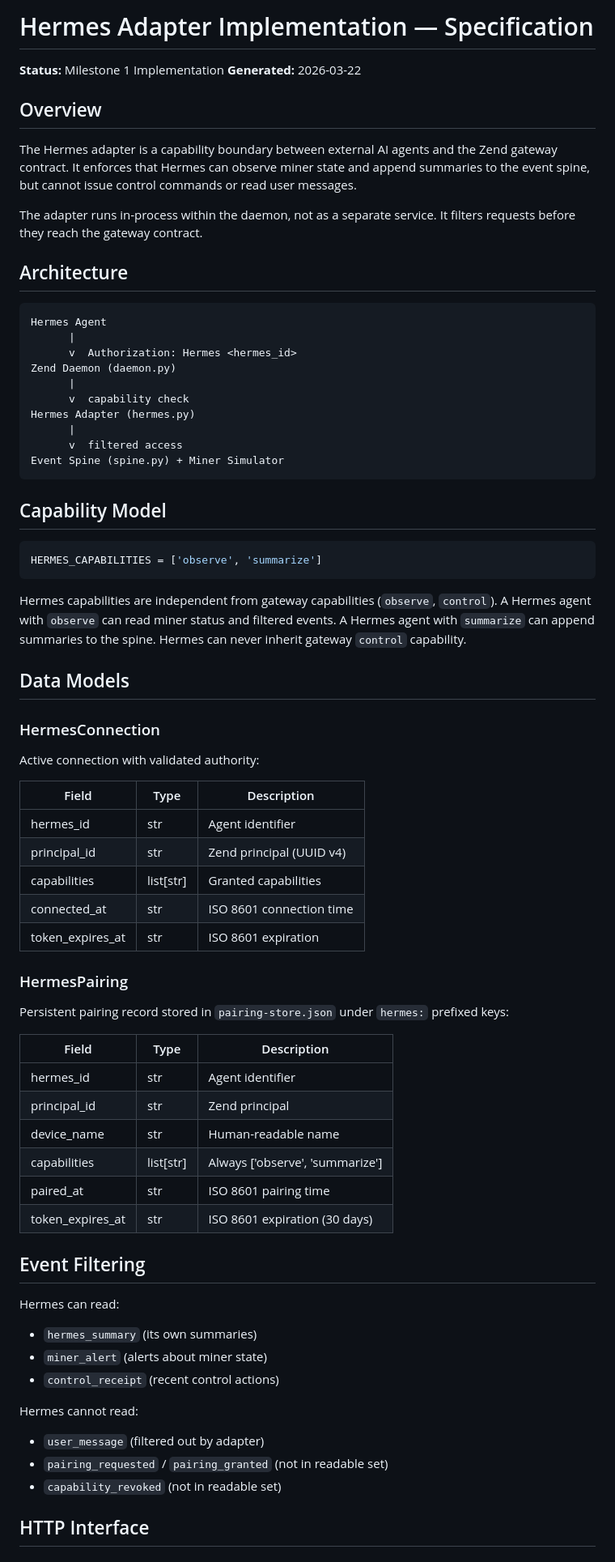
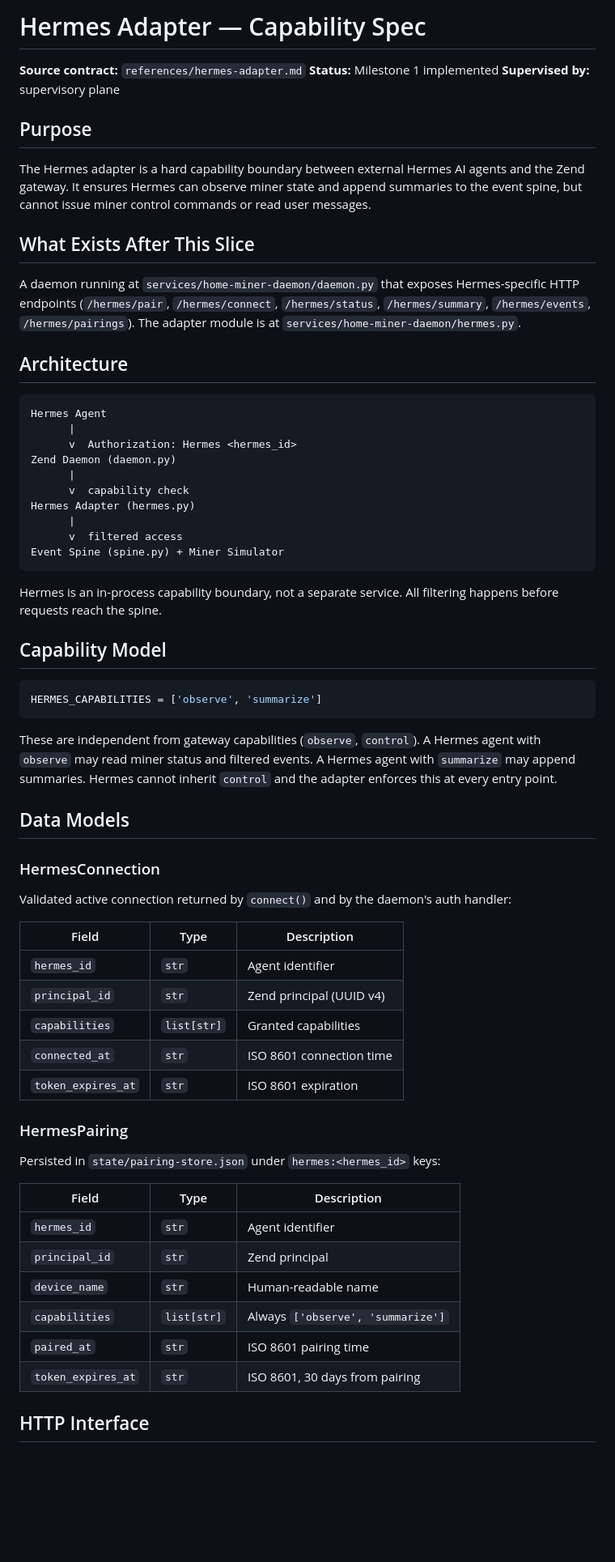
Before and after one commit to happybigmtn/zend, a Markdown page: outputs/hermes-adapter-implementation/spec.md, the part around one of its changes. Shown at 81% size. GitHub-like rendering; blank space fills up the shorter version.

````diff
--- a/outputs/hermes-adapter-implementation/spec.md
+++ b/outputs/hermes-adapter-implementation/spec.md
@@ -1,13 +1,16 @@
-# Hermes Adapter Implementation — Specification
+# Hermes Adapter — Capability Spec
 
-**Status:** Milestone 1 Implementation
-**Generated:** 2026-03-22
+**Source contract:** `references/hermes-adapter.md`
+**Status:** Milestone 1 implemented
+**Supervised by:** supervisory plane
 
-## Overview
+## Purpose
 
-The Hermes adapter is a capability boundary between external AI agents and the Zend gateway contract. It enforces that Hermes can observe miner state and append summaries to the event spine, but cannot issue control commands or read user messages.
+The Hermes adapter is a hard capability boundary between external Hermes AI agents and the Zend gateway. It ensures Hermes can observe miner state and append summaries to the event spine, but cannot issue miner control commands or read user messages.
 
-The adapter runs in-process within the daemon, not as a separate service. It filters requests before they reach the gateway contract.
+## What Exists After This Slice
+
+A daemon running at `services/home-miner-daemon/daemon.py` that exposes Hermes-specific HTTP endpoints (`/hermes/pair`, `/hermes/connect`, `/hermes/status`, `/hermes/summary`, `/hermes/events`, `/hermes/pairings`). The adapter module is at `services/home-miner-daemon/hermes.py`.
 
 ## Architecture
 
@@ -24,52 +27,42 @@ Hermes Adapter (hermes.py)
 Event Spine (spine.py) + Miner Simulator
 ```
 
+Hermes is an in-process capability boundary, not a separate service. All filtering happens before requests reach the spine.
+
 ## Capability Model
 
 ```python
 HERMES_CAPABILITIES = ['observe', 'summarize']
 ```
 
-Hermes capabilities are independent from gateway capabilities (`observe`, `control`). A Hermes agent with `observe` can read miner status and filtered events. A Hermes agent with `summarize` can append summaries to the spine. Hermes can never inherit gateway `control` capability.
+These are independent from gateway capabilities (`observe`, `control`). A Hermes agent with `observe` may read miner status and filtered events. A Hermes agent with `summarize` may append summaries. Hermes cannot inherit `control` and the adapter enforces this at every entry point.
 
 ## Data Models
 
 ### HermesConnection
 
-Active connection with validated authority:
+Validated active connection returned by `connect()` and by the daemon's auth handler:
 
 | Field | Type | Description |
 |-------|------|-------------|
-| hermes_id | str | Agent identifier |
-| principal_id | str | Zend principal (UUID v4) |
-| capabilities | list[str] | Granted capabilities |
-| connected_at | str | ISO 8601 connection time |
-| token_expires_at | str | ISO 8601 expiration |
+| `hermes_id` | `str` | Agent identifier |
+| `principal_id` | `str` | Zend principal (UUID v4) |
+| `capabilities` | `list[str]` | Granted capabilities |
+| `connected_at` | `str` | ISO 8601 connection time |
+| `token_expires_at` | `str` | ISO 8601 expiration |
 
 ### HermesPairing
 
-Persistent pairing record stored in `pairing-store.json` under `hermes:` prefixed keys:
+Persisted in `state/pairing-store.json` under `hermes:<hermes_id>` keys:
 
 | Field | Type | Description |
 |-------|------|-------------|
-| hermes_id | str | Agent identifier |
-| principal_id | str | Zend principal |
-| device_name | str | Human-readable name |
-| capabilities | list[str] | Always ['observe', 'summarize'] |
-| paired_at | str | ISO 8601 pairing time |
-| token_expires_at | str | ISO 8601 expiration (30 days) |
-
-## Event Filtering
-
-Hermes can read:
-- `hermes_summary` (its own summaries)
-- `miner_alert` (alerts about miner state)
-- `control_receipt` (recent control actions)
-
-Hermes cannot read:
-- `user_message` (filtered out by adapter)
-- `pairing_requested` / `pairing_granted` (not in readable set)
-- `capability_revoked` (not in readable set)
+| `hermes_id` | `str` | Agent identifier |
+| `principal_id` | `str` | Zend principal |
+| `device_name` | `str` | Human-readable name |
+| `capabilities` | `list[str]` | Always `['observe', 'summarize']` |
+| `paired_at` | `str` | ISO 8601 pairing time |
+| `token_expires_at` | `str` | ISO 8601, 30 days from pairing |
 
 ## HTTP Interface
 
````
Also changed, not shown: other parts of outputs/hermes-adapter-implementation/spec.md (+48 -24 lines), outputs/hermes-adapter-implementation/review.md (+85 -80 lines).
